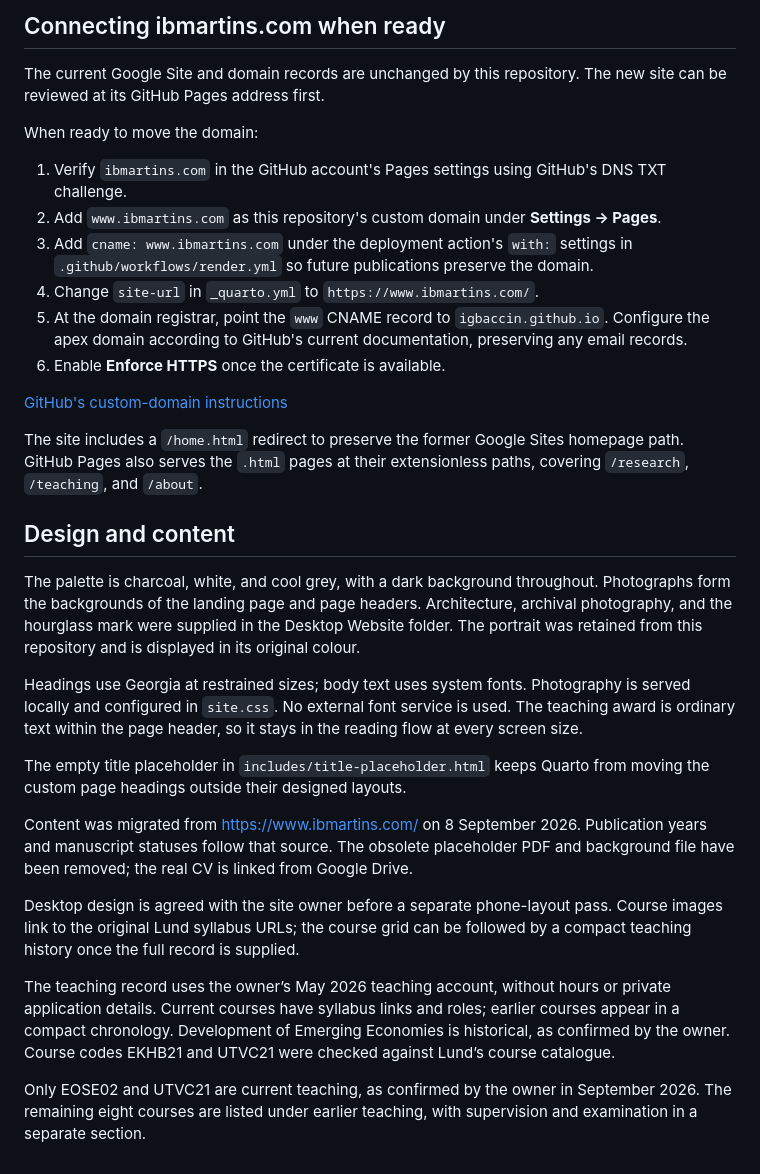
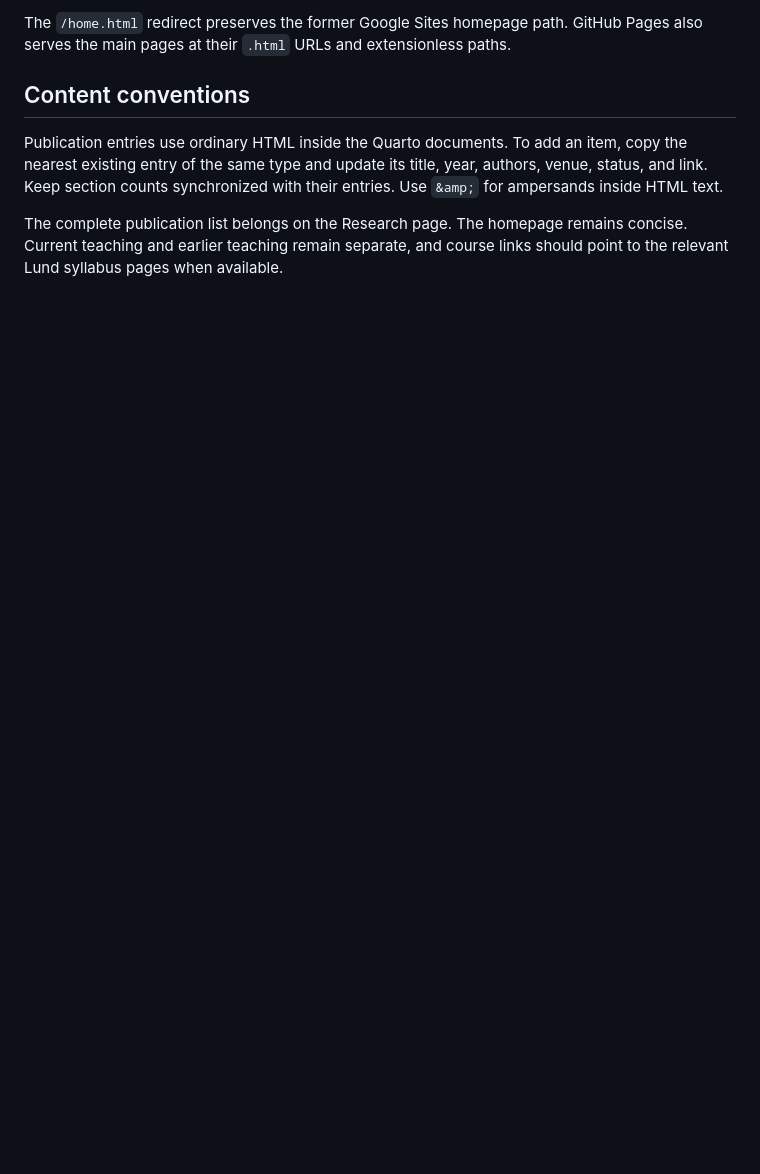
Before and after one commit to igbaccin/personal_website, a Markdown page: README.md, the part around one of its changes. GitHub-like rendering; blank space fills up the shorter version.

```diff
--- a/README.md
+++ b/README.md
@@ -48,33 +69,8 @@ The repository is public. In **Settings → Pages**, the source is **Deploy from
 
-## Connecting ibmartins.com when ready
+The `/home.html` redirect preserves the former Google Sites homepage path. GitHub Pages also serves the main pages at their `.html` URLs and extensionless paths.
 
-The current Google Site and domain records are unchanged by this repository. The new site can be reviewed at its GitHub Pages address first.
+## Content conventions
 
-When ready to move the domain:
+Publication entries use ordinary HTML inside the Quarto documents. To add an item, copy the nearest existing entry of the same type and update its title, year, authors, venue, status, and link. Keep section counts synchronized with their entries. Use `&amp;` for ampersands inside HTML text.
 
-1. Verify `ibmartins.com` in the GitHub account's Pages settings using GitHub's DNS TXT challenge.
-2. Add `www.ibmartins.com` as this repository's custom domain under **Settings → Pages**.
-3. Add `cname: www.ibmartins.com` under the deployment action's `with:` settings in `.github/workflows/render.yml` so future publications preserve the domain.
-4. Change `site-url` in `_quarto.yml` to `https://www.ibmartins.com/`.
-5. At the domain registrar, point the `www` CNAME record to `igbaccin.github.io`. Configure the apex domain according to GitHub's current documentation, preserving any email records.
-6. Enable **Enforce HTTPS** once the certificate is available.
-
-[GitHub's custom-domain instructions](https://docs.github.com/en/pages/configuring-a-custom-domain-for-your-github-pages-site/managing-a-custom-domain-for-your-github-pages-site)
-
-The site includes a `/home.html` redirect to preserve the former Google Sites homepage path. GitHub Pages also serves the `.html` pages at their extensionless paths, covering `/research`, `/teaching`, and `/about`.
-
-## Design and content
-
-The palette is charcoal, white, and cool grey, with a dark background throughout. Photographs form the backgrounds of the landing page and page headers. Architecture, archival photography, and the hourglass mark were supplied in the Desktop Website folder. The portrait was retained from this repository and is displayed in its original colour.
-
-Headings use Georgia at restrained sizes; body text uses system fonts. Photography is served locally and configured in `site.css`. No external font service is used. The teaching award is ordinary text within the page header, so it stays in the reading flow at every screen size.
-
-The empty title placeholder in `includes/title-placeholder.html` keeps Quarto from moving the custom page headings outside their designed layouts.
-
-Content was migrated from https://www.ibmartins.com/ on 8 September 2026. Publication years and manuscript statuses follow that source. The obsolete placeholder PDF and background file have been removed; the real CV is linked from Google Drive.
-
-Desktop design is agreed with the site owner before a separate phone-layout pass. Course images link to the original Lund syllabus URLs; the course grid can be followed by a compact teaching history once the full record is supplied.
-
-The teaching record uses the owner’s May 2026 teaching account, without hours or private application details. Current courses have syllabus links and roles; earlier courses appear in a compact chronology. Development of Emerging Economies is historical, as confirmed by the owner. Course codes EKHB21 and UTVC21 were checked against Lund’s course catalogue.
-
-Only EOSE02 and UTVC21 are current teaching, as confirmed by the owner in September 2026. The remaining eight courses are listed under earlier teaching, with supervision and examination in a separate section.
+The complete publication list belongs on the Research page. The homepage remains concise. Current teaching and earlier teaching remain separate, and course links should point to the relevant Lund syllabus pages when available.
```
Also changed, not shown: other parts of README.md (+43 -22 lines), AGENTS.md (added, +34 -0 lines), PROJECT_GUIDE.md (added, +41 -0 lines).
